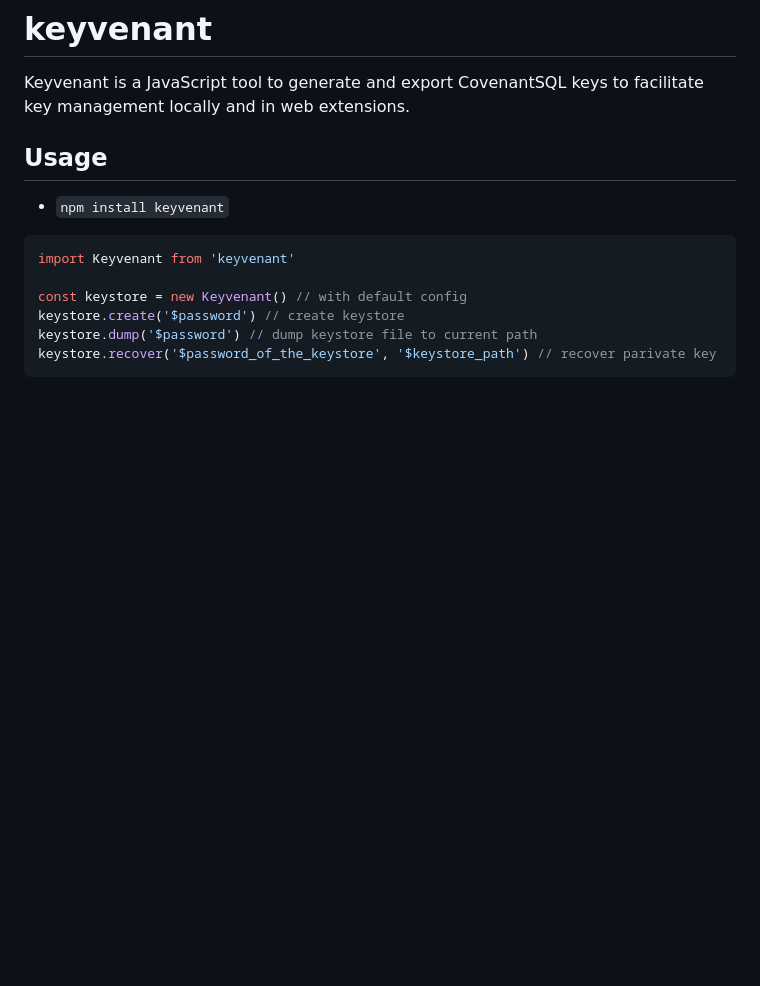
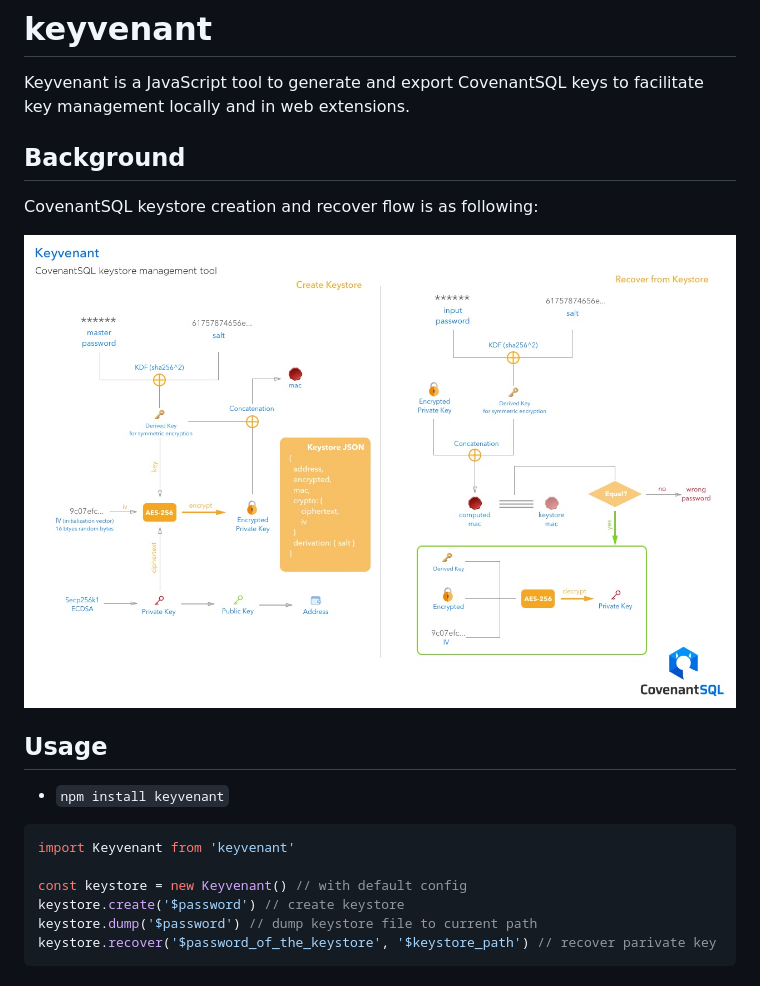
Before and after one commit to CovenantSQL/keyvenant, a Markdown page: README.md, the part around the change. Rendered like a GitHub page; pictures changed too: docs/flow.jpg (added); blank space fills up the shorter version.

Commit message:
Add flow sketch and update readme

```diff
--- a/README.md
+++ b/README.md
@@ -1,6 +1,11 @@
 # keyvenant
 
 Keyvenant is a JavaScript tool to generate and export CovenantSQL keys to facilitate key management locally and in web extensions.
+
+## Background
+CovenantSQL keystore creation and recover flow is as following:
+
+![flow](docs/flow.jpg)
 
 ## Usage
 - `npm install keyvenant`
```
Also changed, not shown: 1 other file.
